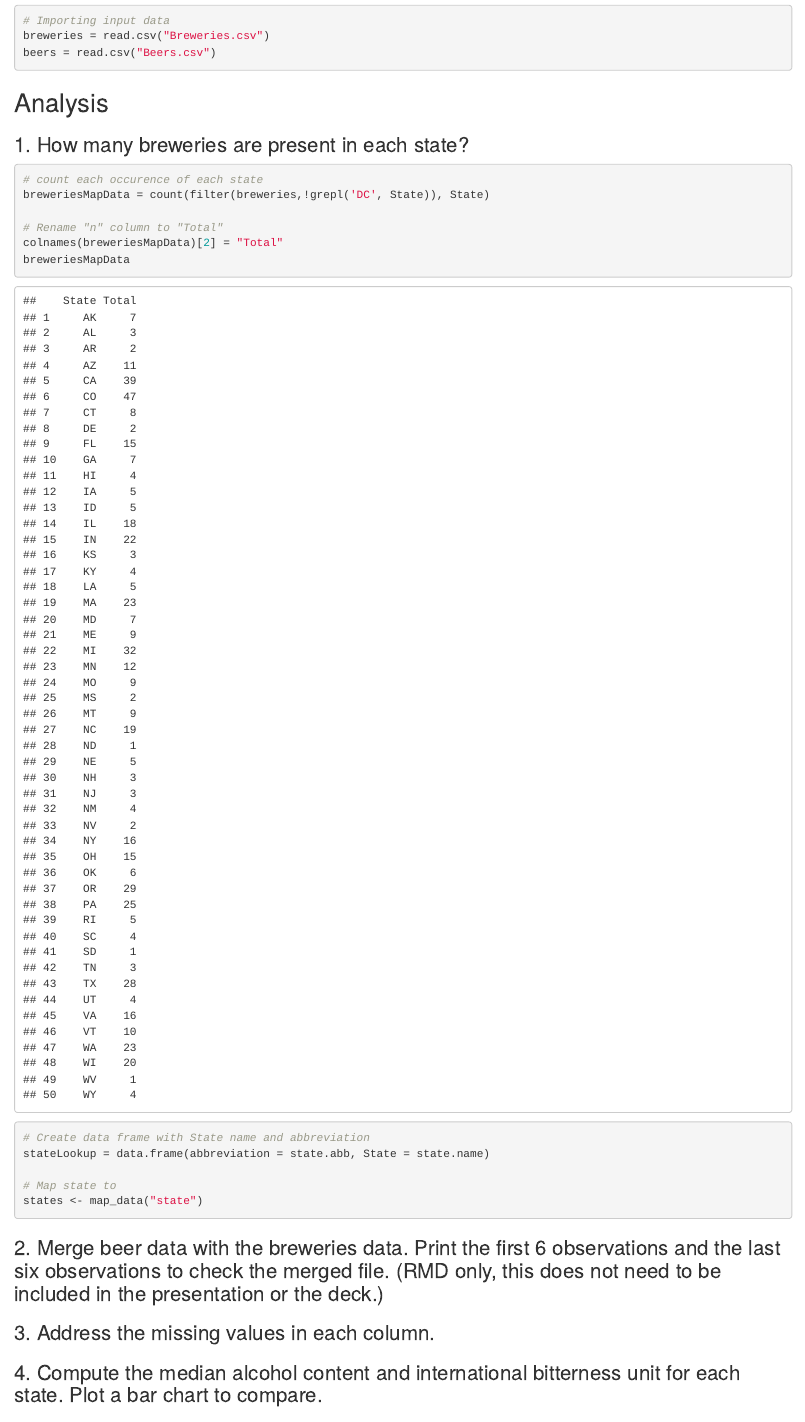
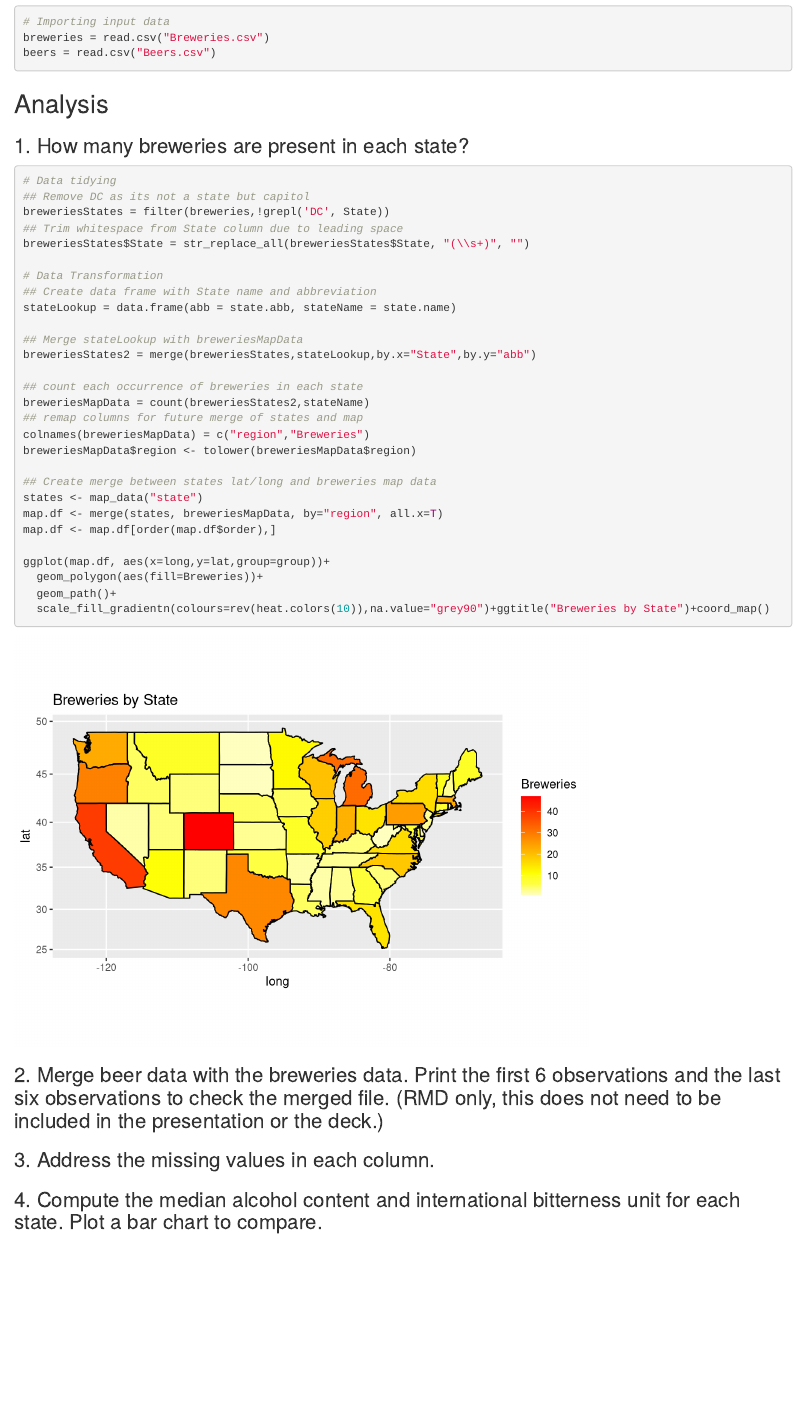
Before and after one commit to tbonar/MSDS-6306_Case-Study-1, an R Markdown document (Breweries_Case_Study.Rmd): the page in a window 1100 px wide, from 1000 px down before the commit and from 1030 px down after it, so that both start at the same text. Rendered offline with R 4.5, knitr and Pandoc, with nearby package versions.

Commit message:
Actually pushed analysis 1 work

````diff
--- a/Breweries_Case_Study.Rmd
+++ b/Breweries_Case_Study.Rmd
@@ -35,18 +37,34 @@ beers = read.csv("Beers.csv")
 
 ### 1.   How many breweries are present in each state?
 ```{r}
-# count each occurence of each state
-breweriesMapData = count(filter(breweries,!grepl('DC', State)), State)
+# Data tidying
+## Remove DC as its not a state but capitol
+breweriesStates = filter(breweries,!grepl('DC', State))
+## Trim whitespace from State column due to leading space
+breweriesStates$State = str_replace_all(breweriesStates$State, "(\\s+)", "")
 
-# Rename "n" column to "Total"
-colnames(breweriesMapData)[2] = "Total"
-breweriesMapData
+# Data Transformation
+## Create data frame with State name and abbreviation
+stateLookup = data.frame(abb = state.abb, stateName = state.name)
 
-# Create data frame with State name and abbreviation
-stateLookup = data.frame(abbreviation = state.abb, State = state.name)
+## Merge stateLookup with breweriesMapData
+breweriesStates2 = merge(breweriesStates,stateLookup,by.x="State",by.y="abb")
 
-# Map state to
+## count each occurrence of breweries in each state
+breweriesMapData = count(breweriesStates2,stateName)
+## remap columns for future merge of states and map
+colnames(breweriesMapData) = c("region","Breweries")
+breweriesMapData$region <- tolower(breweriesMapData$region)
+
+## Create merge between states lat/long and breweries map data
 states <- map_data("state")
+map.df <- merge(states, breweriesMapData, by="region", all.x=T)
+map.df <- map.df[order(map.df$order),]
+
+ggplot(map.df, aes(x=long,y=lat,group=group))+
+  geom_polygon(aes(fill=Breweries))+
+  geom_path()+
+  scale_fill_gradientn(colours=rev(heat.colors(10)),na.value="grey90")+ggtitle("Breweries by State")+coord_map()
 ```
 
 ### 2.   Merge beer data with the breweries data. Print the first 6 observations and the last six observations to check the merged file.  (RMD only, this does not need to be included in the presentation or the deck.)
````
Also changed, not shown: Breweries_Case_Study.Rmd (2 more changed lines).
